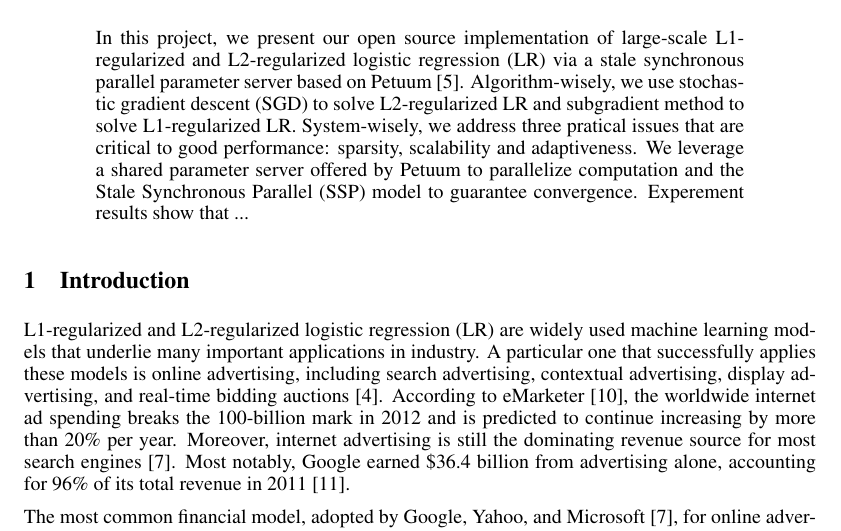
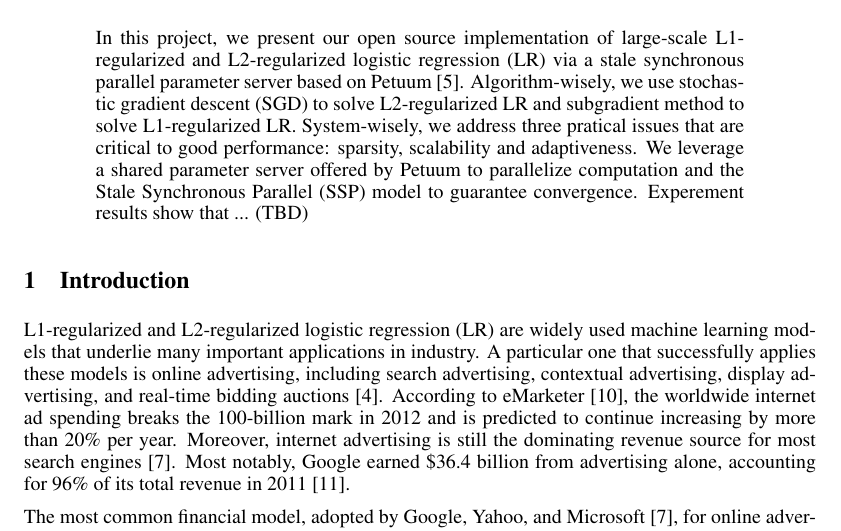
Before and after one commit to splade/Logistic-Regression-on-Petuum, a LaTeX paper (documents/midterm_report/nips2013.tex): part of page 1 of 6, cut so that both start at the same text. Compiled offline with pdfLaTeX.

Commit message:
final version

```diff
--- a/documents/midterm_report/nips2013.tex
+++ b/documents/midterm_report/nips2013.tex
@@ -44,7 +44,7 @@ Pittsburgh, PA 15213\\
 
 \begin{abstract}
 
-In this project, we present our open source implementation of large-scale L1-regularized and L2-regularized logistic regression (LR) via a stale synchronous parallel parameter server based on Petuum [5]. Algorithm-wisely, we use stochastic gradient descent (SGD) to solve L2-regularized LR and subgradient method to solve L1-regularized LR. System-wisely, we address three pratical issues that are critical to good performance: sparsity, scalability and adaptiveness. We leverage a shared parameter server offered by Petuum to parallelize computation and the Stale Synchronous Parallel (SSP) model to guarantee convergence. Experement results show that ...
+In this project, we present our open source implementation of large-scale L1-regularized and L2-regularized logistic regression (LR) via a stale synchronous parallel parameter server based on Petuum [5]. Algorithm-wisely, we use stochastic gradient descent (SGD) to solve L2-regularized LR and subgradient method to solve L1-regularized LR. System-wisely, we address three pratical issues that are critical to good performance: sparsity, scalability and adaptiveness. We leverage a shared parameter server offered by Petuum to parallelize computation and the Stale Synchronous Parallel (SSP) model to guarantee convergence. Experement results show that ... (TBD)
 
 \end{abstract}
 
```
